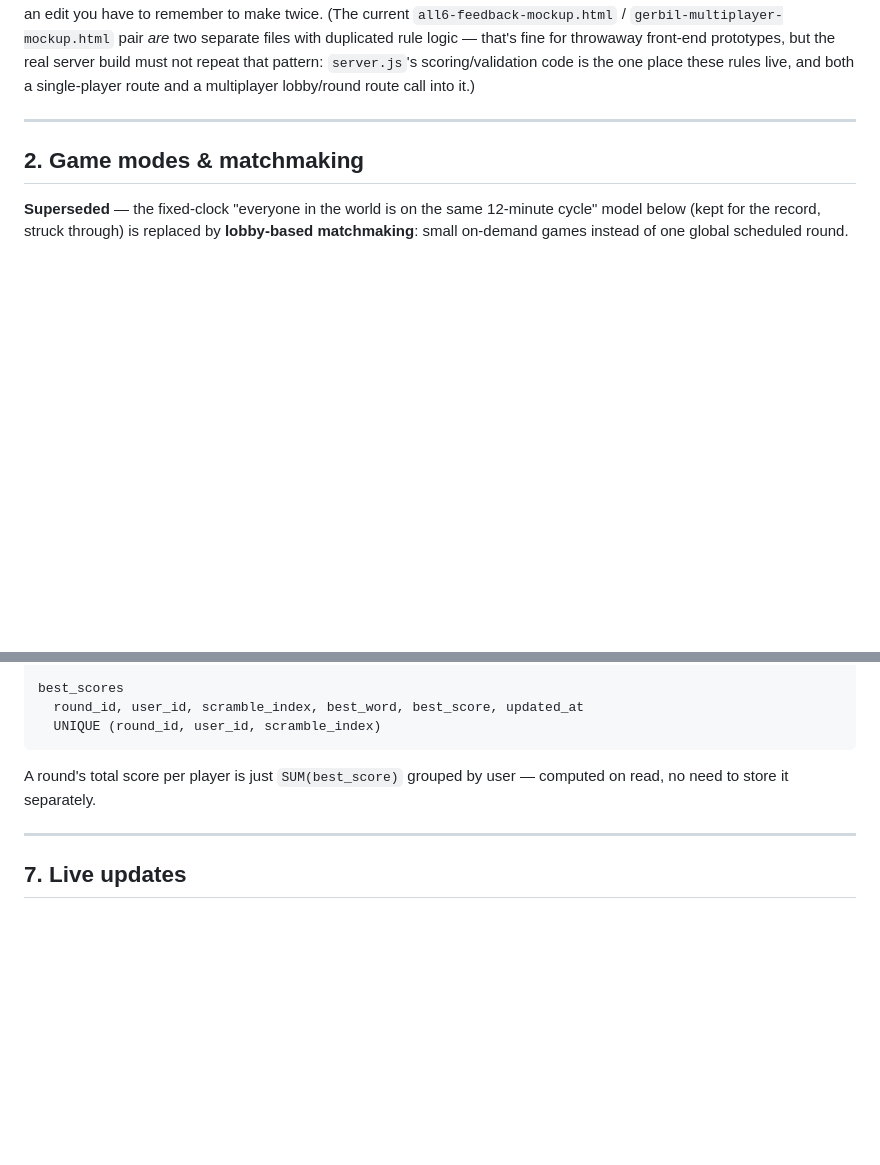
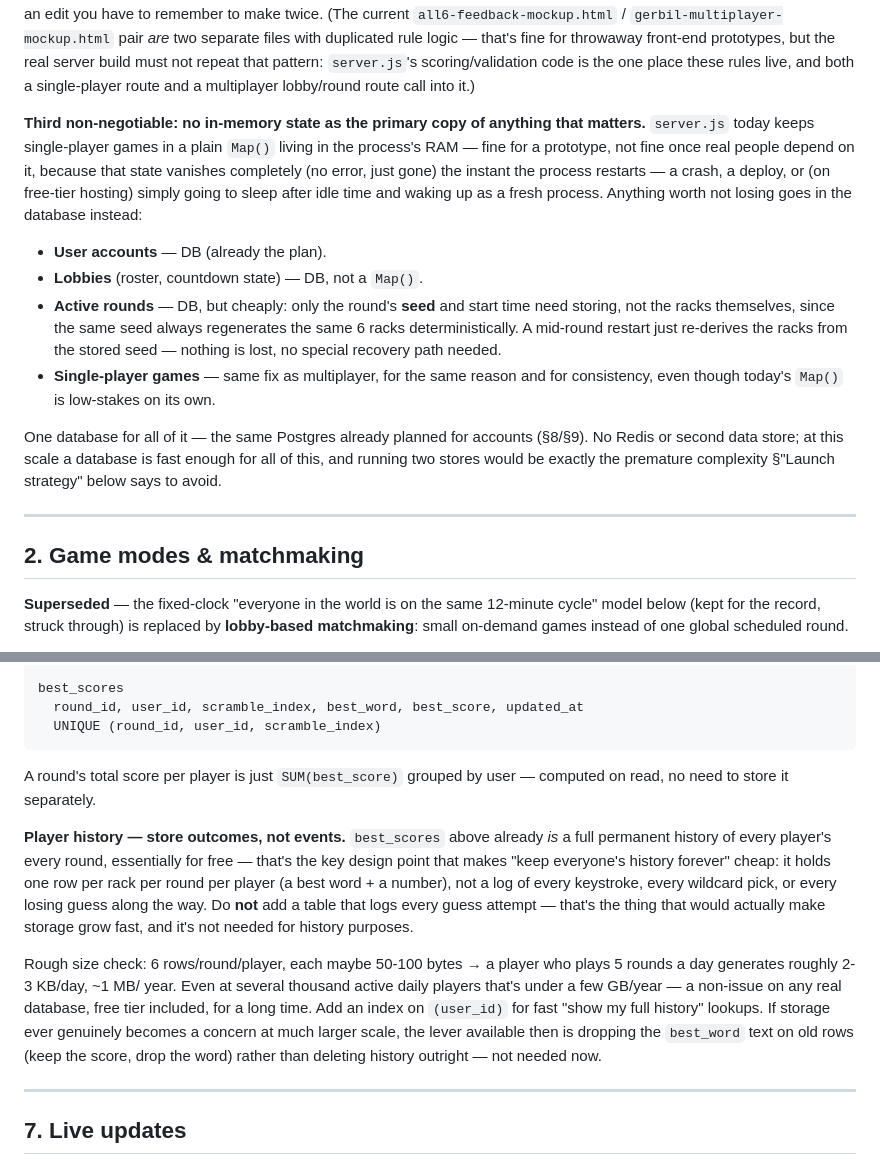
Before and after one commit to dbb1235/many-words-game, a Markdown page: MULTIPLAYER_PLAN.md, 2 parts joined by grey strips. Drawn GitHub-style; blank space fills up the shorter version.

Commit message:
Plan: DB-backed state (no in-memory primary copies) + cheap history
Adds a third non-negotiable to the architecture: lobbies, active
rounds, and single-player games all move from server.js's in-memory
Map() to the database, so a crash/deploy/free-tier sleep-wake cycle
never silently drops a player's game or a waiting lobby. Rounds only
need to store their seed, not the racks themselves, since the seed
deterministically regenerates them.

Also documents that full per-player history is already cheap under
the existing best_scores design (outcomes only — best word + score
per rack per round, not a log of every guess attempt) with rough
size math showing it stays small even at several thousand daily
active players.

```diff
--- a/MULTIPLAYER_PLAN.md
+++ b/MULTIPLAYER_PLAN.md
@@ -37,6 +37,32 @@ throwaway front-end prototypes, but the real server build must not
 repeat that pattern: `server.js`'s scoring/validation code is the one
 place these rules live, and both a single-player route and a
 multiplayer lobby/round route call into it.)
+
+**Third non-negotiable: no in-memory state as the primary copy of
+anything that matters.** `server.js` today keeps single-player games in
+a plain `Map()` living in the process's RAM — fine for a prototype, not
+fine once real people depend on it, because that state vanishes
+completely (no error, just gone) the instant the process restarts —
+a crash, a deploy, or (on free-tier hosting) simply going to sleep
+after idle time and waking up as a fresh process. Anything worth not
+losing goes in the database instead:
+
+- **User accounts** — DB (already the plan).
+- **Lobbies** (roster, countdown state) — DB, not a `Map()`.
+- **Active rounds** — DB, but cheaply: only the round's **seed** and
+  start time need storing, not the racks themselves, since the same
+  seed always regenerates the same 6 racks deterministically. A
+  mid-round restart just re-derives the racks from the stored seed —
+  nothing is lost, no special recovery path needed.
+- **Single-player games** — same fix as multiplayer, for the same
+  reason and for consistency, even though today's `Map()` is low-stakes
+  on its own.
+
+One database for all of it — the same Postgres already planned for
+accounts (§8/§9). No Redis or second data store; at this scale a
+database is fast enough for all of this, and running two stores would
+be exactly the premature complexity §"Launch strategy" below says to
+avoid.
 
 ---
 
@@ -160,6 +186,26 @@ best_scores
 A round's total score per player is just `SUM(best_score)` grouped by
 user — computed on read, no need to store it separately.
 
+**Player history — store outcomes, not events.** `best_scores` above
+already *is* a full permanent history of every player's every round,
+essentially for free — that's the key design point that makes "keep
+everyone's history forever" cheap: it holds one row per rack per round
+per player (a best word + a number), not a log of every keystroke,
+every wildcard pick, or every losing guess along the way. Do **not** add
+a table that logs every guess attempt — that's the thing that would
+actually make storage grow fast, and it's not needed for history
+purposes.
+
+Rough size check: 6 rows/round/player, each maybe 50-100 bytes → a
+player who plays 5 rounds a day generates roughly 2-3 KB/day, ~1 MB/
+year. Even at several thousand active daily players that's under a few
+GB/year — a non-issue on any real database, free tier included, for a
+long time. Add an index on `(user_id)` for fast "show my full history"
+lookups. If storage ever genuinely becomes a concern at much larger
+scale, the lever available then is dropping the `best_word` text on old
+rows (keep the score, drop the word) rather than deleting history
+outright — not needed now.
+
 ---
 
 ## 7. Live updates
```
